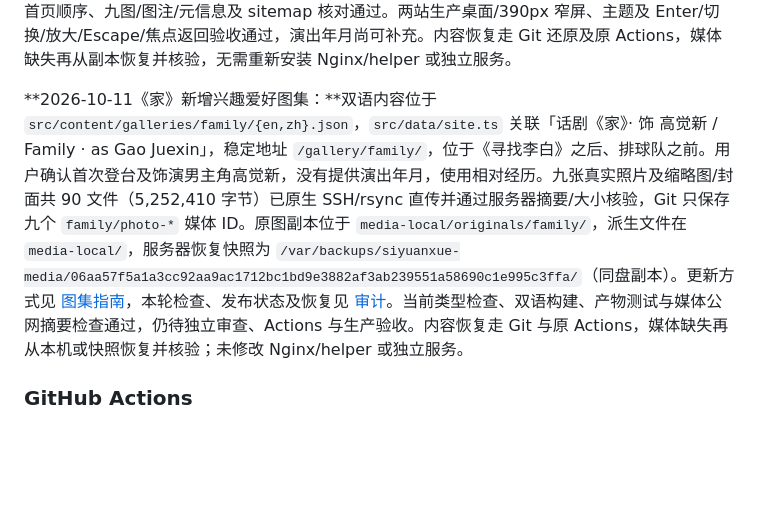
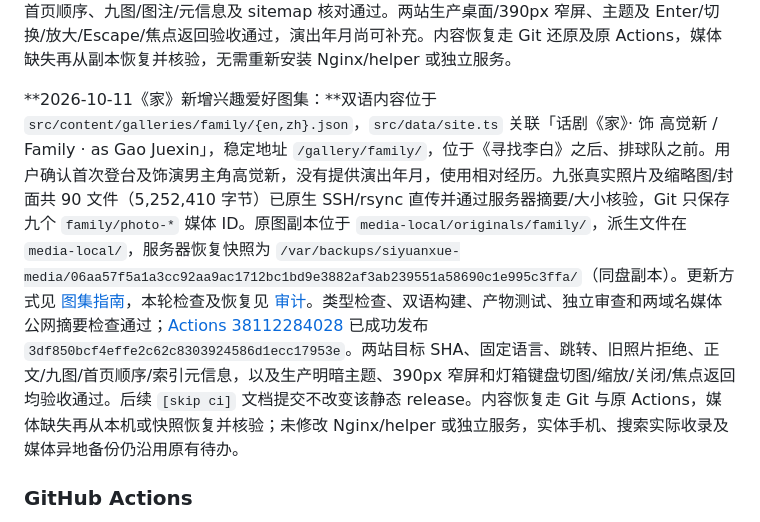
Before and after one commit to Siyuan-Xue/siyuanxue.com, a Markdown page: docs/MAINTENANCE.md, the part around the change. Rendered like a GitHub page; blank space fills up the shorter version.

```diff
--- a/docs/MAINTENANCE.md
+++ b/docs/MAINTENANCE.md
@@ -87,7 +87,7 @@
 
 **2026-10-11《寻找李白》新增兴趣爱好图集：**双语内容位于 `src/content/galleries/finding-li-bai/{en,zh}.json`，首页在 `src/data/site.ts` 关联为「话剧《寻找李白》· 饰 田波 / Finding Li Bai · as Tian Bo」，位于《与光同行》之后、排球队之前。用户确认第二次演出、饰演田波及剧团友谊；年月未提供时使用相对经历，不猜测日期。稳定地址为 `/gallery/finding-li-bai/`，两语言均为正式图集。九张照片与缩略图/封面共 90 个文件（4,174,633 字节）已原生 SSH/rsync 直传并经服务器摘要/大小核验，Git 仅保存九个 `finding-li-bai/photo-*` 媒体 ID；原图副本在 `media-local/originals/finding-li-bai/`、派生资源在 `media-local/`，恢复快照为 `/var/backups/siyuanxue-media/97a9a7ea25d55e1bbbfdb9eeb721f23f4c9ef13732bdc508db3d5b922906417c/`（同盘副本，不代替异地备份）。更新方式见 [图集指南](GALLERIES.md)，本轮验证、发布与恢复见 [审计](audits/2026-10-11-finding-li-bai-gallery.md)。本轮类型检查、双语构建、产物测试、媒体公网摘要检查及独立审查通过；[Actions 38111409933](https://github.com/Siyuan-Xue/siyuanxue.com/actions/runs/38111409933) 成功发布 `c01926ba94958eed34f4cd9b1446b0bace1a344a`，两域名目标 SHA、固定语言、跳转、旧照片 410、首页顺序、九图/图注/元信息及 sitemap 核对通过。两站生产桌面/390px 窄屏、主题及 Enter/切换/放大/Escape/焦点返回验收通过，演出年月尚可补充。内容恢复走 Git 还原及原 Actions，媒体缺失再从副本恢复并核验，无需重新安装 Nginx/helper 或独立服务。
 
-**2026-10-11《家》新增兴趣爱好图集：**双语内容位于 `src/content/galleries/family/{en,zh}.json`，`src/data/site.ts` 关联「话剧《家》· 饰 高觉新 / Family · as Gao Juexin」，稳定地址 `/gallery/family/`，位于《寻找李白》之后、排球队之前。用户确认首次登台及饰演男主角高觉新，没有提供演出年月，使用相对经历。九张真实照片及缩略图/封面共 90 文件（5,252,410 字节）已原生 SSH/rsync 直传并通过服务器摘要/大小核验，Git 只保存九个 `family/photo-*` 媒体 ID。原图副本位于 `media-local/originals/family/`，派生文件在 `media-local/`，服务器恢复快照为 `/var/backups/siyuanxue-media/06aa57f5a1a3cc92aa9ac1712bc1bd9e3882af3ab239551a58690c1e995c3ffa/`（同盘副本）。更新方式见 [图集指南](GALLERIES.md)，本轮检查、发布状态及恢复见 [审计](audits/2026-10-11-family-gallery.md)。当前类型检查、双语构建、产物测试与媒体公网摘要检查通过，仍待独立审查、Actions 与生产验收。内容恢复走 Git 与原 Actions，媒体缺失再从本机或快照恢复并核验；未修改 Nginx/helper 或独立服务。
+**2026-10-11《家》新增兴趣爱好图集：**双语内容位于 `src/content/galleries/family/{en,zh}.json`，`src/data/site.ts` 关联「话剧《家》· 饰 高觉新 / Family · as Gao Juexin」，稳定地址 `/gallery/family/`，位于《寻找李白》之后、排球队之前。用户确认首次登台及饰演男主角高觉新，没有提供演出年月，使用相对经历。九张真实照片及缩略图/封面共 90 文件（5,252,410 字节）已原生 SSH/rsync 直传并通过服务器摘要/大小核验，Git 只保存九个 `family/photo-*` 媒体 ID。原图副本位于 `media-local/originals/family/`，派生文件在 `media-local/`，服务器恢复快照为 `/var/backups/siyuanxue-media/06aa57f5a1a3cc92aa9ac1712bc1bd9e3882af3ab239551a58690c1e995c3ffa/`（同盘副本）。更新方式见 [图集指南](GALLERIES.md)，本轮检查及恢复见 [审计](audits/2026-10-11-family-gallery.md)。类型检查、双语构建、产物测试、独立审查和两域名媒体公网摘要检查通过；[Actions 38112284028](https://github.com/Siyuan-Xue/siyuanxue.com/actions/runs/38112284028) 已成功发布 `3df850bcf4effe2c62c8303924586d1ecc17953e`。两站目标 SHA、固定语言、跳转、旧照片拒绝、正文/九图/首页顺序/索引元信息，以及生产明暗主题、390px 窄屏和灯箱键盘切图/缩放/关闭/焦点返回均验收通过。后续 `[skip ci]` 文档提交不改变该静态 release。内容恢复走 Git 与原 Actions，媒体缺失再从本机或快照恢复并核验；未修改 Nginx/helper 或独立服务，实体手机、搜索实际收录及媒体异地备份仍沿用原有待办。
 
 ### GitHub Actions
 
```
Also changed, not shown: docs/audits/2026-10-11-family-gallery.md (+10 -2 lines).
